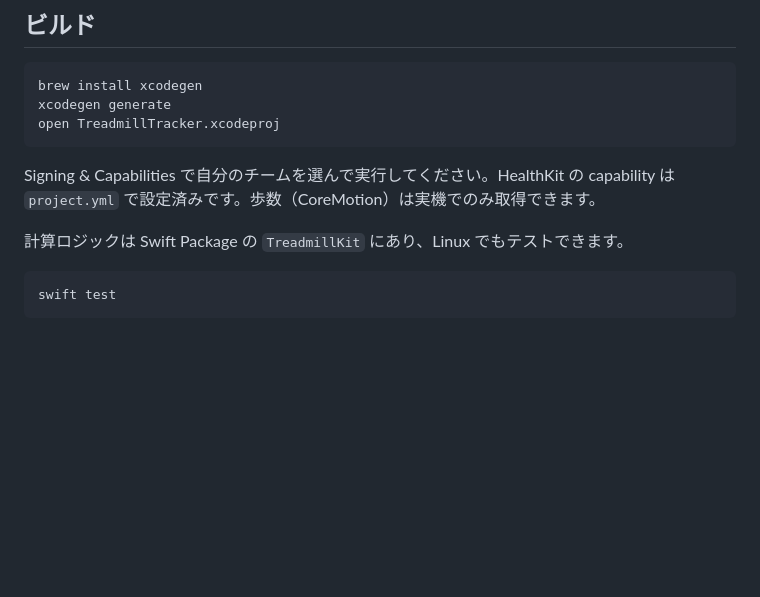
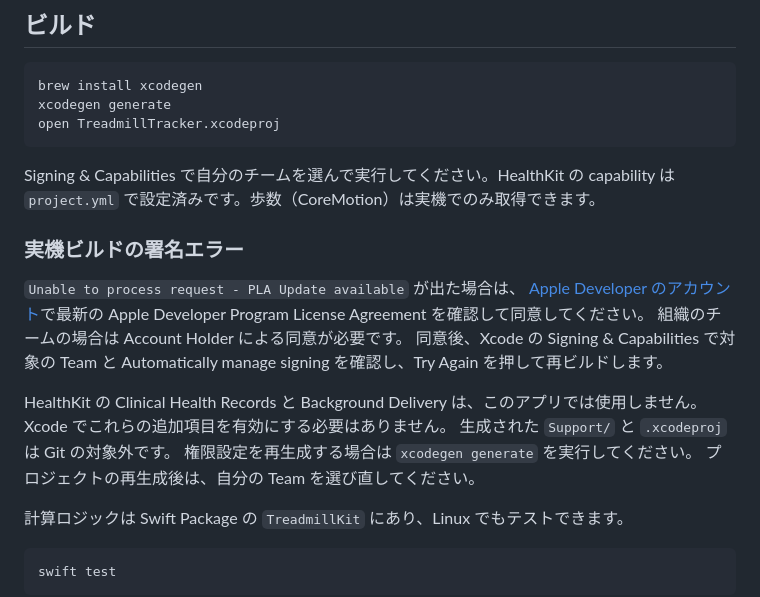
Before and after one commit to inai17ibar/treadmill-tracker-ios, a Markdown page: README.md, the part around the change. Drawn GitHub-style; blank space fills up the shorter version.

Commit message:
docs: explain device signing and HealthKit setup

````diff
--- a/README.md
+++ b/README.md
@@ -48,6 +48,21 @@ open TreadmillTracker.xcodeproj
 Signing & Capabilities で自分のチームを選んで実行してください。HealthKit の capability は
 `project.yml` で設定済みです。歩数（CoreMotion）は実機でのみ取得できます。
 
+### 実機ビルドの署名エラー
+
+`Unable to process request - PLA Update available` が出た場合は、
+[Apple Developer のアカウント](https://developer.apple.com/account/)で最新の
+Apple Developer Program License Agreement を確認して同意してください。
+組織のチームの場合は Account Holder による同意が必要です。
+同意後、Xcode の Signing & Capabilities で対象の Team と
+Automatically manage signing を確認し、Try Again を押して再ビルドします。
+
+HealthKit の Clinical Health Records と Background Delivery は、このアプリでは使用しません。
+Xcode でこれらの追加項目を有効にする必要はありません。
+生成された `Support/` と `.xcodeproj` は Git の対象外です。
+権限設定を再生成する場合は `xcodegen generate` を実行してください。
+プロジェクトの再生成後は、自分の Team を選び直してください。
+
 計算ロジックは Swift Package の `TreadmillKit` にあり、Linux でもテストできます。
 
 ```sh
````
